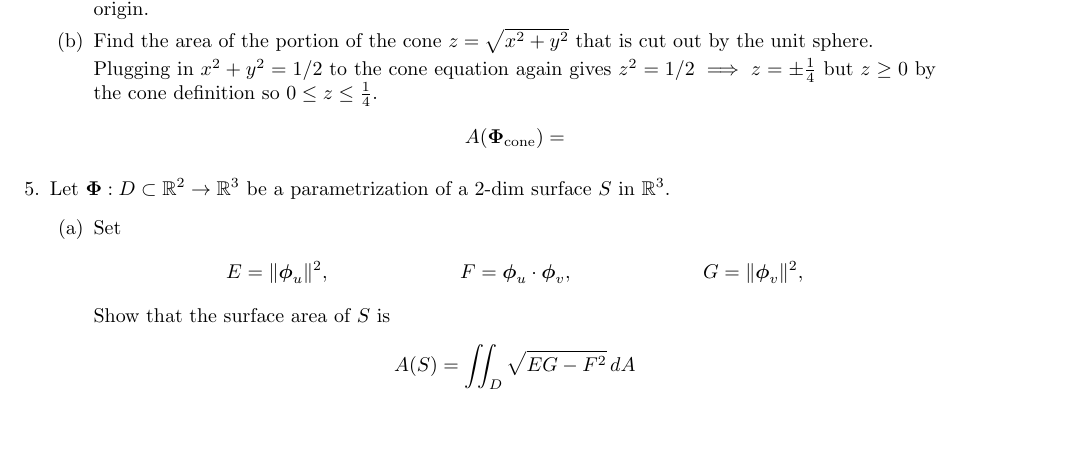
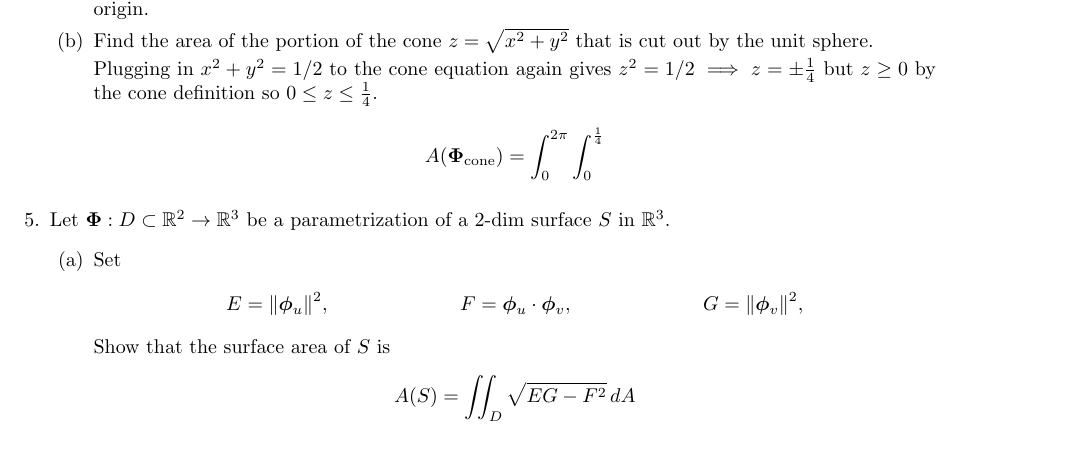
Before and after one commit to poonkeegan/school, a LaTeX document (matb42/a7.tex): part of page 2 of 4, cut so that both start at the same text, the shorter picture padded with empty space. Compiled offline with pdfLaTeX.

Commit message:
Tue Mar  6 16:19:04 EST 2018

```diff
--- a/matb42/a7.tex
+++ b/matb42/a7.tex
@@ -84,7 +84,7 @@ Mar 13th 2018}
 
         Plugging in $x^2 +y^2 = 1/2$ to the cone equation again gives $z^2 = 1/2 \implies z = \pm \frac{1}{4}$ but $z \geq 0$ by the cone definition so $0 \leq z \leq \frac{1}{4}$.
         \begin{align*}
-            A(\boldsymbol \Phi_{\text{cone}}) &=
+            A(\boldsymbol \Phi_{\text{cone}}) &= \int_0^{2\pi}\int_0^{\frac{1}{4}}
         \end{align*}
     \end{enumerate}
 
```
Also changed, not shown: matb42/a7.pdf.
